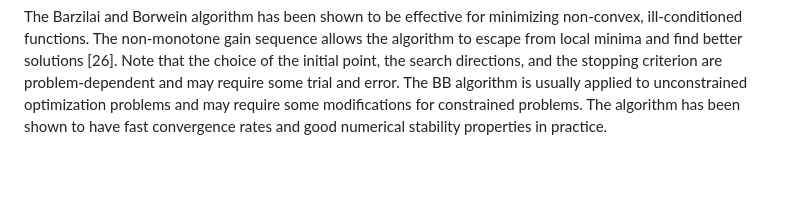
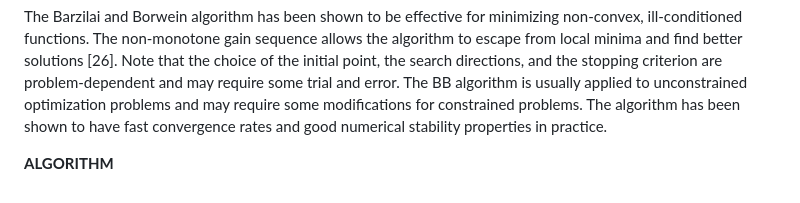
Before and after one commit to erirosv/ADS, a Markdown page: Thesis project/rewritten texts/chap2-Barzilai-and-Borwein.md, the part around the change. Rendered like a GitHub page; blank space fills up the shorter version.

Commit message:
restructure the file system for more clarity, also added the placement holder for the algorithm

```diff
--- a/Thesis project/rewritten texts/chap2-Barzilai-and-Borwein.md
+++ b/Thesis project/rewritten texts/chap2-Barzilai-and-Borwein.md
@@ -27,3 +27,5 @@ AL2
 where γk is a non-monotone gain sequence that is typically chosen to satisfy certain conditions, ||gk|| is the norm of the gradient estimate, and ||∆k|| is the norm of the perturbation vector [26].
 
 The Barzilai and Borwein algorithm has been shown to be effective for minimizing non-convex, ill-conditioned functions. The non-monotone gain sequence allows the algorithm to escape from local minima and find better solutions [26]. Note that the choice of the initial point, the search directions, and the stopping criterion are problem-dependent and may require some trial and error. The BB algorithm is usually applied to unconstrained optimization problems and may require some modifications for constrained problems. The algorithm has been shown to have fast convergence rates and good numerical stability properties in practice.
+
+**ALGORITHM**
```
